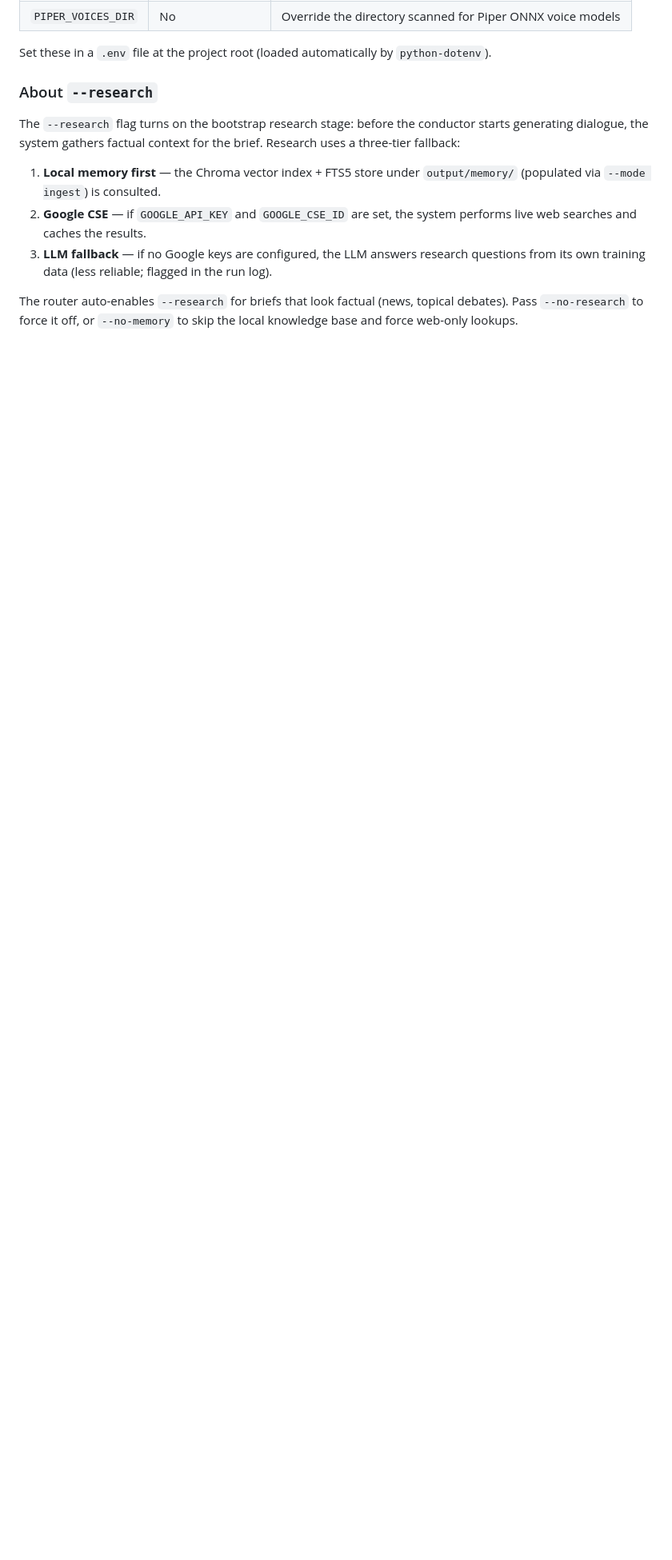
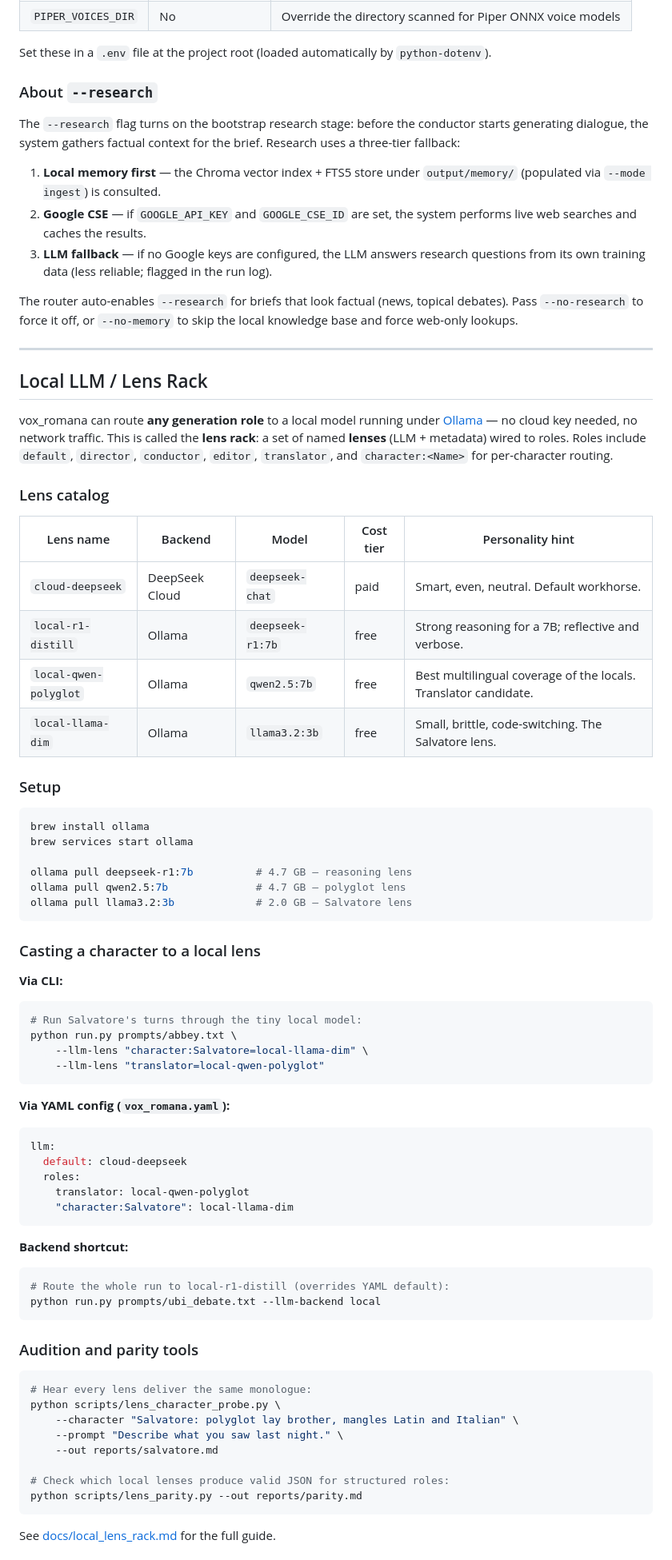
Before and after one commit to gerlontwofingers/vox_romana, a Markdown page: README.md, the part around one of its changes. Shown at 80% size. GitHub-like rendering; blank space fills up the shorter version.

````diff
--- a/README.md
+++ b/README.md
@@ -362,3 +380,73 @@ The router auto-enables `--research` for briefs that look factual (news,
 topical debates). Pass `--no-research` to force it off, or `--no-memory`
 to skip the local knowledge base and force web-only lookups.
 
+---
+
+## Local LLM / Lens Rack
+
+vox_romana can route **any generation role** to a local model running under
+[Ollama](https://ollama.com) — no cloud key needed, no network traffic.
+This is called the **lens rack**: a set of named **lenses** (LLM + metadata)
+wired to roles.  Roles include `default`, `director`, `conductor`, `editor`,
+`translator`, and `character:<Name>` for per-character routing.
+
+### Lens catalog
+
+| Lens name | Backend | Model | Cost tier | Personality hint |
+|-----------|---------|-------|-----------|------------------|
+| `cloud-deepseek` | DeepSeek Cloud | `deepseek-chat` | paid | Smart, even, neutral. Default workhorse. |
+| `local-r1-distill` | Ollama | `deepseek-r1:7b` | free | Strong reasoning for a 7B; reflective and verbose. |
+| `local-qwen-polyglot` | Ollama | `qwen2.5:7b` | free | Best multilingual coverage of the locals. Translator candidate. |
+| `local-llama-dim` | Ollama | `llama3.2:3b` | free | Small, brittle, code-switching. The Salvatore lens. |
+
+### Setup
+
+```bash
+brew install ollama
+brew services start ollama
+
+ollama pull deepseek-r1:7b          # 4.7 GB — reasoning lens
+ollama pull qwen2.5:7b              # 4.7 GB — polyglot lens
+ollama pull llama3.2:3b             # 2.0 GB — Salvatore lens
+```
+
+### Casting a character to a local lens
+
+**Via CLI:**
+```bash
+# Run Salvatore's turns through the tiny local model:
+python run.py prompts/abbey.txt \
+    --llm-lens "character:Salvatore=local-llama-dim" \
+    --llm-lens "translator=local-qwen-polyglot"
+```
+
+**Via YAML config (`vox_romana.yaml`):**
+```yaml
+llm:
+  default: cloud-deepseek
+  roles:
+    translator: local-qwen-polyglot
+    "character:Salvatore": local-llama-dim
+```
+
+**Backend shortcut:**
+```bash
+# Route the whole run to local-r1-distill (overrides YAML default):
+python run.py prompts/ubi_debate.txt --llm-backend local
+```
+
+### Audition and parity tools
+
+```bash
+# Hear every lens deliver the same monologue:
+python scripts/lens_character_probe.py \
+    --character "Salvatore: polyglot lay brother, mangles Latin and Italian" \
+    --prompt "Describe what you saw last night." \
+    --out reports/salvatore.md
+
+# Check which local lenses produce valid JSON for structured roles:
+python scripts/lens_parity.py --out reports/parity.md
+```
+
+See [docs/local_lens_rack.md](docs/local_lens_rack.md) for the full guide.
+
````
Also changed, not shown: other parts of README.md (+75 -6 lines).
